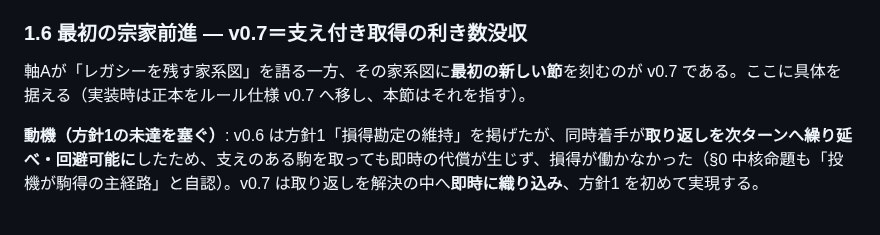
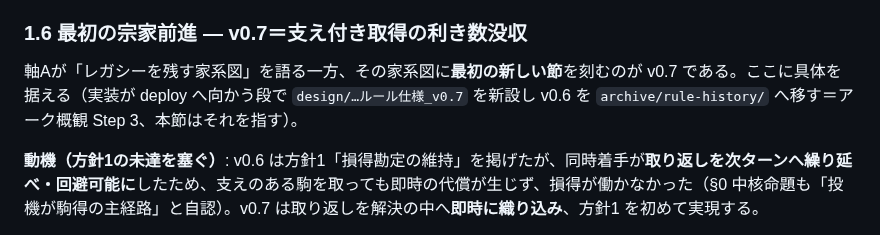
Before and after one commit to tokuhira/fukanzen-shogi, a Markdown page: docs/design/不完全将棋_ルール版の系譜と対局モード_方針.md, the part around the change. GitHub-like rendering.

```diff
--- a/docs/design/不完全将棋_ルール版の系譜と対局モード_方針.md
+++ b/docs/design/不完全将棋_ルール版の系譜と対局モード_方針.md
@@ -75,7 +75,7 @@
 
 ### 1.6 最初の宗家前進 — v0.7＝支え付き取得の利き数没収
 
-軸Aが「レガシーを残す家系図」を語る一方、その家系図に**最初の新しい節**を刻むのが v0.7 である。ここに具体を据える（実装時は正本をルール仕様 v0.7 へ移し、本節はそれを指す）。
+軸Aが「レガシーを残す家系図」を語る一方、その家系図に**最初の新しい節**を刻むのが v0.7 である。ここに具体を据える（実装が deploy へ向かう段で `design/…ルール仕様_v0.7` を新設し v0.6 を `archive/rule-history/` へ移す＝アーク概観 Step 3、本節はそれを指す）。
 
 **動機（方針1の未達を塞ぐ）**: v0.6 は方針1「損得勘定の維持」を掲げたが、同時着手が**取り返しを次ターンへ繰り延べ・回避可能に**したため、支えのある駒を取っても即時の代償が生じず、損得が働かなかった（§0 中核命題も「投機が駒得の主経路」と自認）。v0.7 は取り返しを解決の中へ**即時に織り込み**、方針1 を初めて実現する。
 
```
Also changed, not shown: docs/design/不完全将棋_ルール仕様_v0.6.md (+1 -1 lines), 1 other file.
